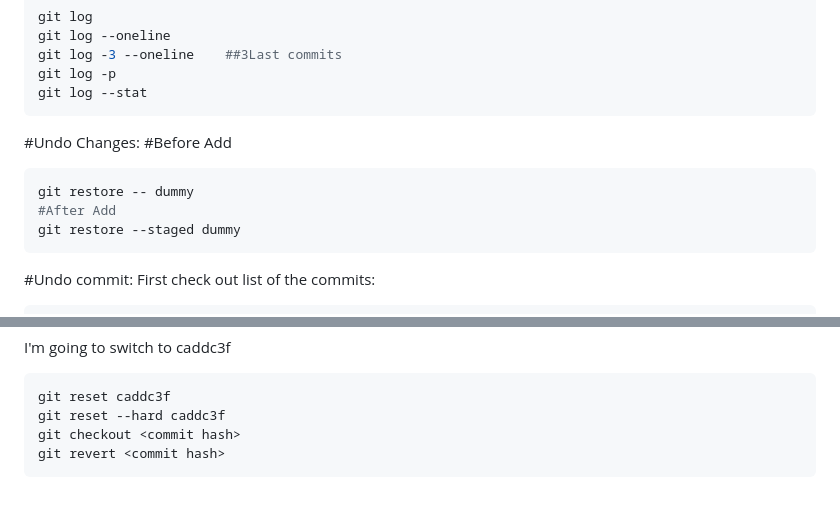
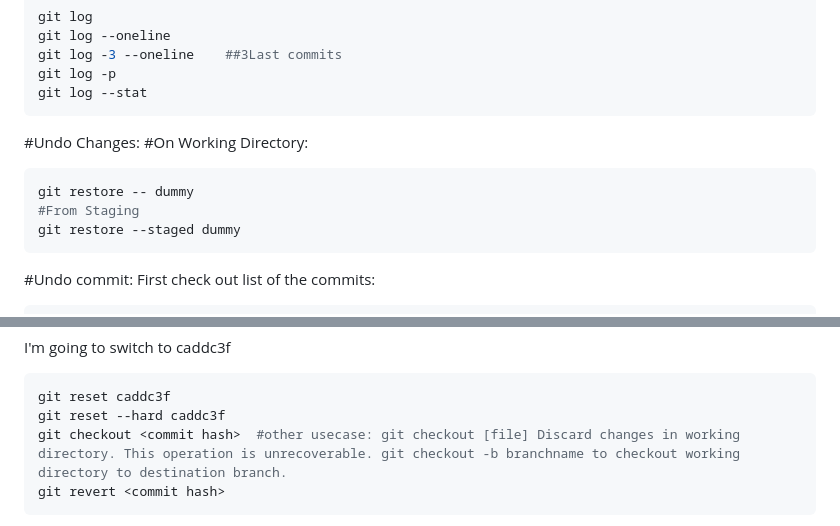
Before and after one commit to rfatolahzade/git-cheat-sheet, a Markdown page: README.md, 2 parts joined by grey strips. Drawn GitHub-style; blank space fills up the shorter version.

````diff
--- a/README.md
+++ b/README.md
@@ -50,10 +50,10 @@ git log -p
 git log --stat
 ```
 #Undo Changes:
-#Before Add
+#On Working Directory:
 ```bash
 git restore -- dummy
-#After Add
+#From Staging
 git restore --staged dummy
 ```
 #Undo commit:
@@ -72,7 +72,7 @@ I'm going to switch to caddc3f
 ```bash
 git reset caddc3f
 git reset --hard caddc3f
-git checkout <commit hash>
+git checkout <commit hash>  #other usecase: git checkout [file] Discard changes in working directory. This operation is unrecoverable. git checkout -b branchname to checkout working directory to destination branch.
 git revert <commit hash>
 ```
 - If you want to test the previous commit just do git checkout <test commit hash>; then you can test that last working version of your project.
````
